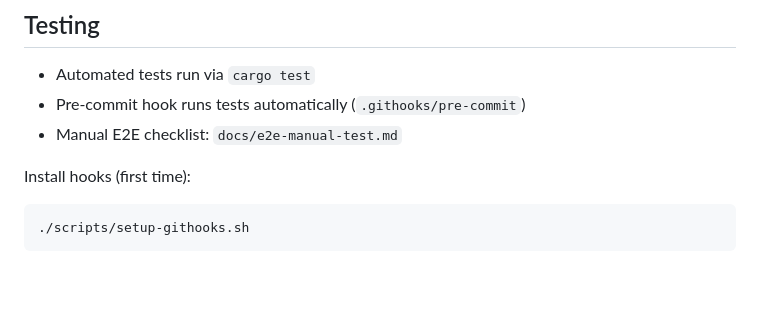
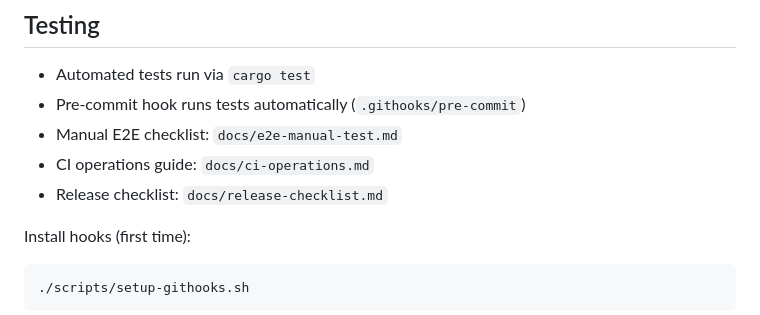
Before and after one commit to melank/heic_ready, a Markdown page: README.md, the part around the change. GitHub-like rendering; blank space fills up the shorter version.

```diff
--- a/README.md
+++ b/README.md
@@ -120,6 +120,8 @@ cargo tauri dev
 - Automated tests run via `cargo test`
 - Pre-commit hook runs tests automatically (`.githooks/pre-commit`)
 - Manual E2E checklist: `docs/e2e-manual-test.md`
+- CI operations guide: `docs/ci-operations.md`
+- Release checklist: `docs/release-checklist.md`
 
 Install hooks (first time):
 
```
Also changed, not shown: docs/ci-operations.md (added, +35 -0 lines), docs/release-checklist.md (added, +34 -0 lines).
